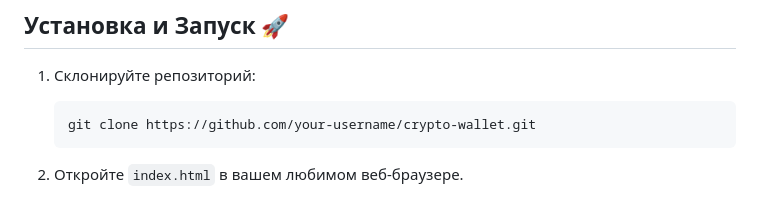
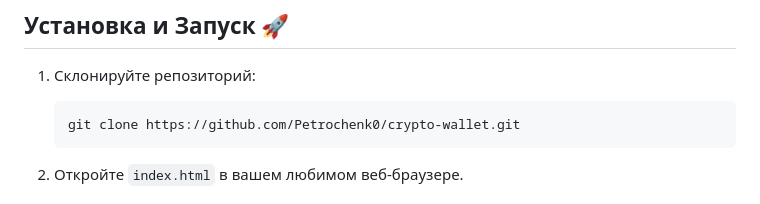
Before and after one commit to Petrochenk0/investment-site-copy, a Markdown page: README.md, the part around the change. Rendered like a GitHub page.

````diff
--- a/README.md
+++ b/README.md
@@ -37,7 +37,7 @@
 1. Склонируйте репозиторий:
 
     ```bash
-    git clone https://github.com/your-username/crypto-wallet.git
+    git clone https://github.com/Petrochenk0/crypto-wallet.git
     ```
 
 2. Откройте `index.html` в вашем любимом веб-браузере.
````
